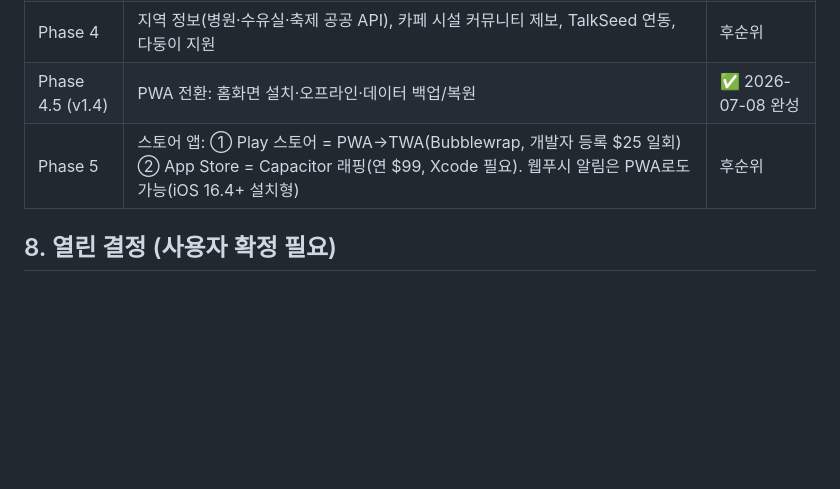
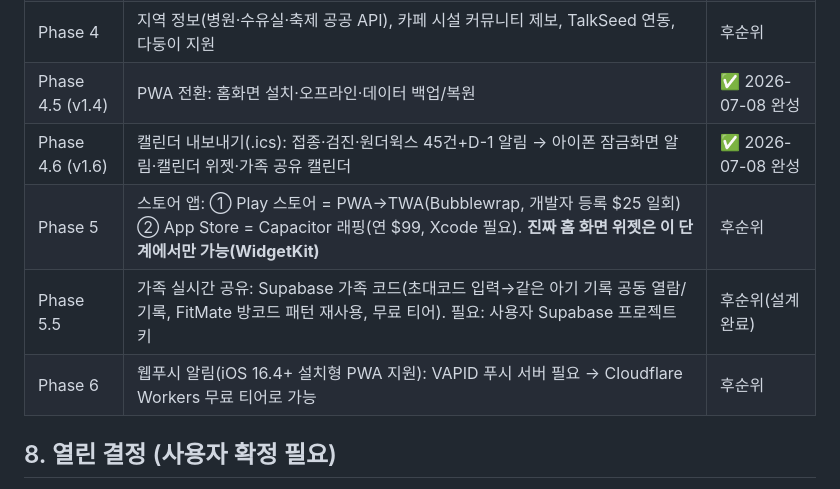
Before and after one commit to skdyddns-max/babybloom, a Markdown page: docs/기획서.md, the part around the change. GitHub-like rendering; blank space fills up the shorter version.

Commit message:
기획서: Phase 4.6(.ics)·5(위젯)·5.5(가족공유)·6(웹푸시) 경로 정리
Co-Authored-By: Claude Fable 5 <noreply@anthropic.com>

```diff
--- a/docs/기획서.md
+++ b/docs/기획서.md
@@ -113,7 +113,10 @@
 | Phase 3 | AI 비서(Claude API): 식단 제안·패턴 해석·Q&A / 알림(.ics 내보내기, 웹푸시) / 성장곡선 | 후순위 |
 | Phase 4 | 지역 정보(병원·수유실·축제 공공 API), 카페 시설 커뮤니티 제보, TalkSeed 연동, 다둥이 지원 | 후순위 |
 | Phase 4.5 (v1.4) | PWA 전환: 홈화면 설치·오프라인·데이터 백업/복원 | ✅ 2026-07-08 완성 |
-| Phase 5 | 스토어 앱: ① Play 스토어 = PWA→TWA(Bubblewrap, 개발자 등록 $25 일회) ② App Store = Capacitor 래핑(연 $99, Xcode 필요). 웹푸시 알림은 PWA로도 가능(iOS 16.4+ 설치형) | 후순위 |
+| Phase 4.6 (v1.6) | 캘린더 내보내기(.ics): 접종·검진·원더윅스 45건+D-1 알림 → 아이폰 잠금화면 알림·캘린더 위젯·가족 공유 캘린더 | ✅ 2026-07-08 완성 |
+| Phase 5 | 스토어 앱: ① Play 스토어 = PWA→TWA(Bubblewrap, 개발자 등록 $25 일회) ② App Store = Capacitor 래핑(연 $99, Xcode 필요). **진짜 홈 화면 위젯은 이 단계에서만 가능(WidgetKit)** | 후순위 |
+| Phase 5.5 | 가족 실시간 공유: Supabase 가족 코드(초대코드 입력→같은 아기 기록 공동 열람/기록, FitMate 방코드 패턴 재사용, 무료 티어). 필요: 사용자 Supabase 프로젝트 키 | 후순위(설계 완료) |
+| Phase 6 | 웹푸시 알림(iOS 16.4+ 설치형 PWA 지원): VAPID 푸시 서버 필요 → Cloudflare Workers 무료 티어로 가능 | 후순위 |
 
 ## 8. 열린 결정 (사용자 확정 필요)
 
```
